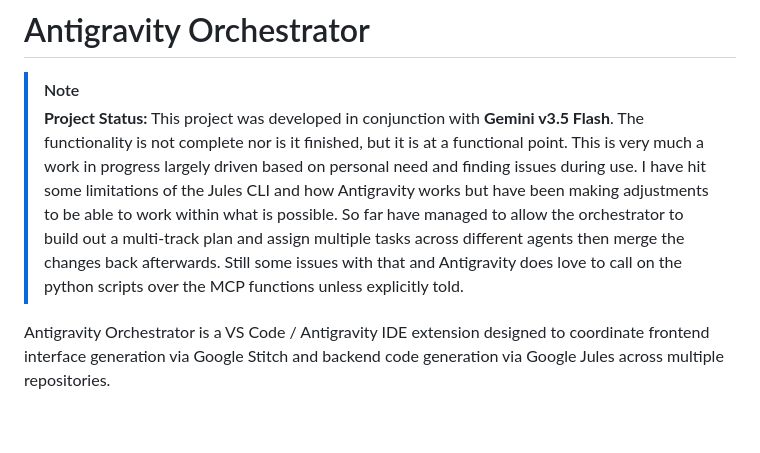
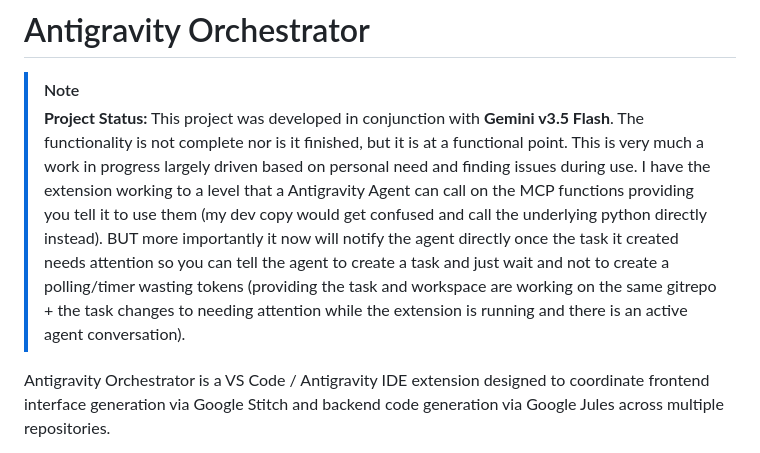
Before and after one commit to evilspyboy/antigravity-orchestrator, a Markdown page: README.md, the part around the change. GitHub-like rendering; blank space fills up the shorter version.

Commit message:
Update README.md
updated readme "note"

```diff
--- a/README.md
+++ b/README.md
@@ -1,7 +1,7 @@
 # Antigravity Orchestrator
 
 > [!NOTE]
-> **Project Status:** This project was developed in conjunction with **Gemini v3.5 Flash**. The functionality is not complete nor is it finished, but it is at a functional point. This is very much a work in progress largely driven based on personal need and finding issues during use. I have hit some limitations of the Jules CLI and how Antigravity works but have been making adjustments to be able to work within what is possible. So far have managed to allow the orchestrator to build out a multi-track plan and assign multiple tasks across different agents then merge the changes back afterwards. Still some issues with that and Antigravity does love to call on the python scripts over the MCP functions unless explicitly told.
+> **Project Status:** This project was developed in conjunction with **Gemini v3.5 Flash**. The functionality is not complete nor is it finished, but it is at a functional point. This is very much a work in progress largely driven based on personal need and finding issues during use. I have the extension working to a level that a Antigravity Agent can call on the MCP functions providing you tell it to use them (my dev copy would get confused and call the underlying python directly instead). BUT more importantly it now will notify the agent directly once the task it created needs attention so you can tell the agent to create a task and just wait and not to create a polling/timer wasting tokens (providing the task and workspace are working on the same gitrepo + the task changes to needing attention while the extension is running and there is an active agent conversation).
 
 Antigravity Orchestrator is a VS Code / Antigravity IDE extension designed to coordinate frontend interface generation via Google Stitch and backend code generation via Google Jules across multiple repositories.
 
```
